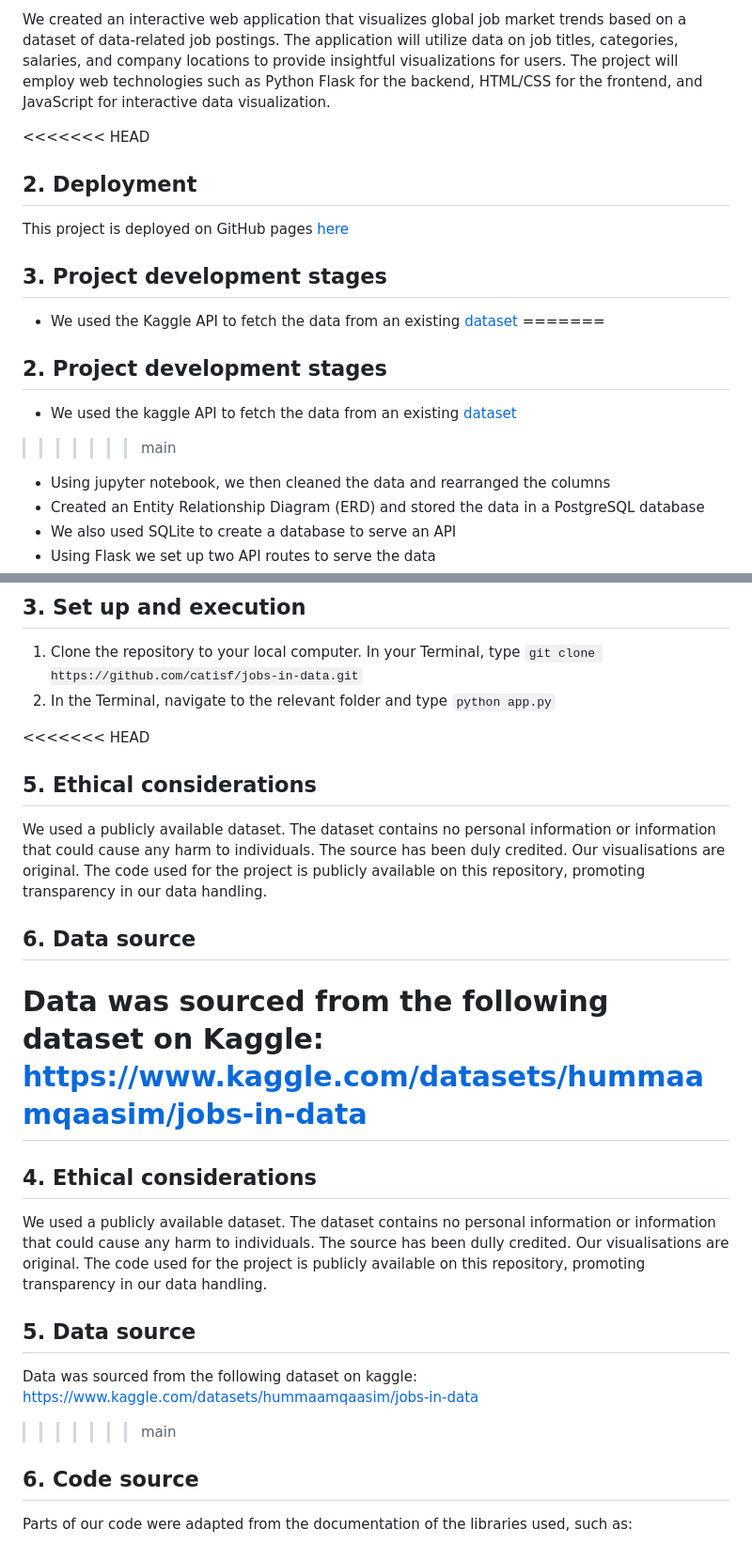
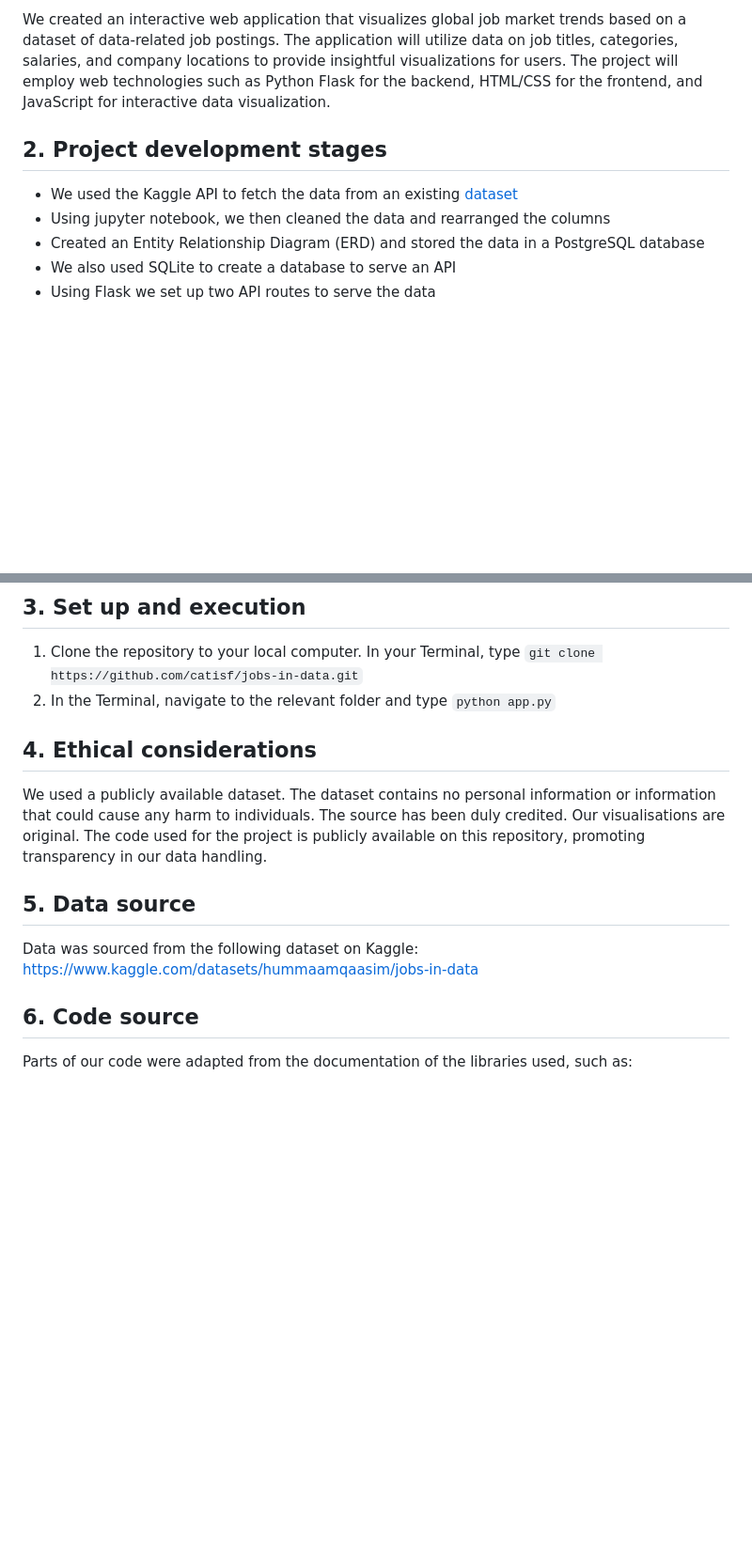
Before and after one commit to catisf/jobs-in-data, a Markdown page: README.md, 2 parts joined by grey strips. Shown at 94% size. Rendered like a GitHub page; blank space fills up the shorter version.

```diff
--- a/README.md
+++ b/README.md
@@ -23,16 +23,8 @@ This quote from a [UK Parliament post from 2023](https://researchbriefings.files
 
 We created an interactive web application that visualizes global job market trends based on a dataset of data-related job postings. The application will utilize data on job titles, categories, salaries, and company locations to provide insightful visualizations for users. The project will employ web technologies such as Python Flask for the backend, HTML/CSS for the frontend, and JavaScript for interactive data visualization.
 
-<<<<<<< HEAD
-## 2. Deployment
-This project is deployed on GitHub pages [here](link_to_git_hub_pages)
-
-## 3. Project development stages
+## 2. Project development stages
 - We used the Kaggle API to fetch the data from an existing [dataset](https://www.kaggle.com/datasets/hummaamqaasim/jobs-in-data)
-=======
-## 2. Project development stages
-- We used the kaggle API to fetch the data from an existing [dataset](https://www.kaggle.com/datasets/hummaamqaasim/jobs-in-data)
->>>>>>> main
 - Using jupyter notebook, we then cleaned the data and rearranged the columns
 - Created an Entity Relationship Diagram (ERD) and stored the data in a PostgreSQL database
 - We also used SQLite to create a database to serve an API
@@ -48,19 +40,11 @@ This project is deployed on GitHub pages [here](link_to_git_hub_pages)
 1. Clone the repository to your local computer. In your Terminal, type `git clone https://github.com/catisf/jobs-in-data.git`
 2. In the Terminal, navigate to the relevant folder and type `python app.py`
 
-<<<<<<< HEAD
-## 5. Ethical considerations
+## 4. Ethical considerations
 We used a publicly available dataset. The dataset contains no personal information or information that could cause any harm to individuals. The source has been duly credited. Our visualisations are original. The code used for the project is publicly available on this repository, promoting transparency in our data handling.
 
-## 6. Data source
+## 5. Data source
 Data was sourced from the following dataset on Kaggle: https://www.kaggle.com/datasets/hummaamqaasim/jobs-in-data
-=======
-## 4. Ethical considerations
-We used a publicly available dataset. The dataset contains no personal information or information that could cause any harm to individuals. The source has been dully credited. Our visualisations are original. The code used for the project is publicly available on this repository, promoting transparency in our data handling.
-
-## 5. Data source
-Data was sourced from the following dataset on kaggle: https://www.kaggle.com/datasets/hummaamqaasim/jobs-in-data
->>>>>>> main
 
 ## 6. Code source
 Parts of our code were adapted from the documentation of the libraries used, such as:
```
